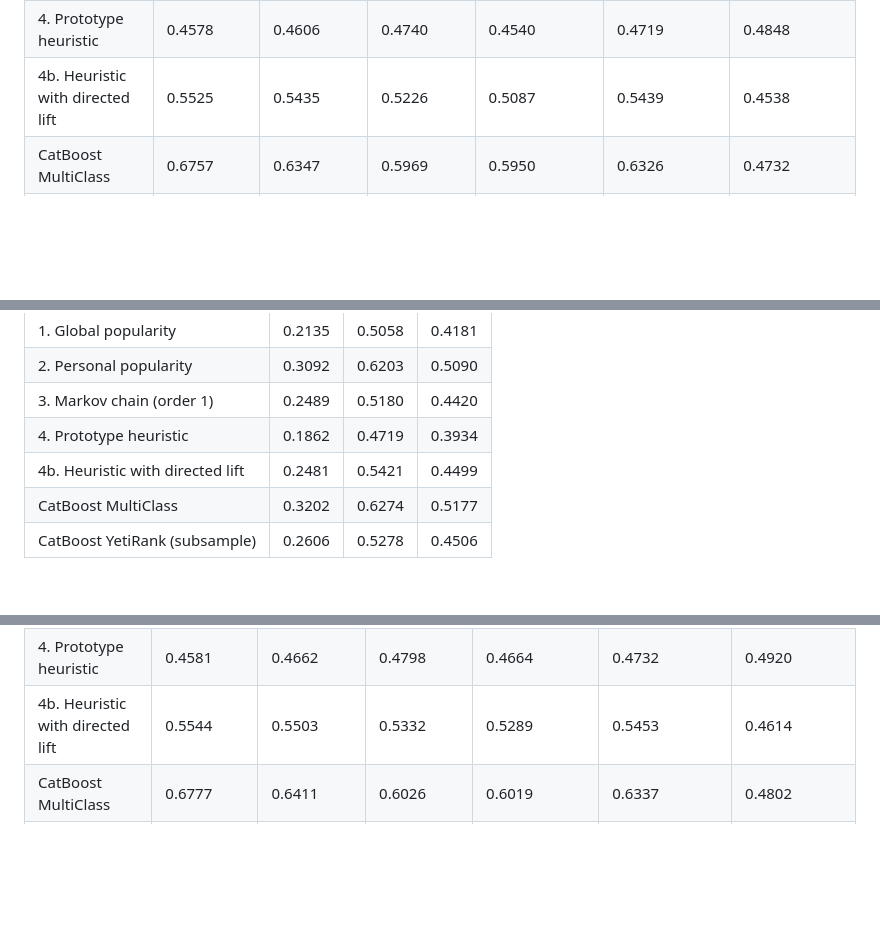
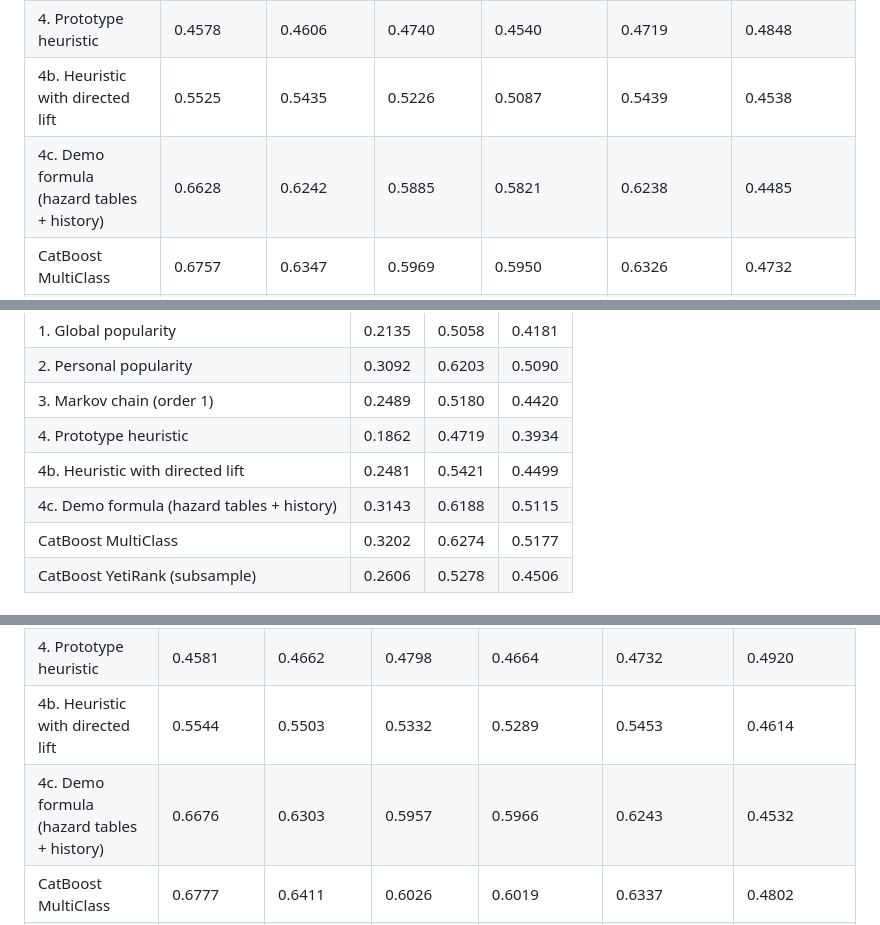
Before and after one commit to Mejick/recsys-store-walk, a Markdown page: results/metrics.md, 3 parts joined by grey strips. GitHub-like rendering; blank space fills up the shorter version.

```diff
--- a/results/metrics.md
+++ b/results/metrics.md
@@ -24,6 +25,7 @@
 | 3. Markov chain (order 1) | 0.5581 | 0.5161 | 0.5002 | 0.5063 | 0.5186 | 0.2583 |
 | 4. Prototype heuristic | 0.4578 | 0.4606 | 0.4740 | 0.4540 | 0.4719 | 0.4848 |
 | 4b. Heuristic with directed lift | 0.5525 | 0.5435 | 0.5226 | 0.5087 | 0.5439 | 0.4538 |
+| 4c. Demo formula (hazard tables + history) | 0.6628 | 0.6242 | 0.5885 | 0.5821 | 0.6238 | 0.4485 |
 | CatBoost MultiClass | 0.6757 | 0.6347 | 0.5969 | 0.5950 | 0.6326 | 0.4732 |
 | CatBoost YetiRank (subsample) | 0.5737 | 0.5285 | 0.5051 | 0.5127 | 0.5287 | 0.2680 |
 
@@ -36,6 +38,7 @@
 | 3. Markov chain (order 1) | 0.2489 | 0.5180 | 0.4420 |
 | 4. Prototype heuristic | 0.1862 | 0.4719 | 0.3934 |
 | 4b. Heuristic with directed lift | 0.2481 | 0.5421 | 0.4499 |
+| 4c. Demo formula (hazard tables + history) | 0.3143 | 0.6188 | 0.5115 |
 | CatBoost MultiClass | 0.3202 | 0.6274 | 0.5177 |
 | CatBoost YetiRank (subsample) | 0.2606 | 0.5278 | 0.4506 |
 
@@ -48,6 +51,7 @@
 | 3. Markov chain (order 1) | 0.5564 | 0.5165 | 0.5061 | 0.5068 | 0.5208 | 0.2621 |
 | 4. Prototype heuristic | 0.4581 | 0.4662 | 0.4798 | 0.4664 | 0.4732 | 0.4920 |
 | 4b. Heuristic with directed lift | 0.5544 | 0.5503 | 0.5332 | 0.5289 | 0.5453 | 0.4614 |
+| 4c. Demo formula (hazard tables + history) | 0.6676 | 0.6303 | 0.5957 | 0.5966 | 0.6243 | 0.4532 |
 | CatBoost MultiClass | 0.6777 | 0.6411 | 0.6026 | 0.6019 | 0.6337 | 0.4802 |
 | CatBoost YetiRank (subsample) | 0.5744 | 0.5327 | 0.5093 | 0.5133 | 0.5313 | 0.2732 |
 
```
Also changed, not shown: other parts of results/metrics.md (+6 -0 lines), README.md (+10 -2 lines), docs/shot_dark.png, docs/shot_light.png, docs/shot_sheet.png, 10 other files.
